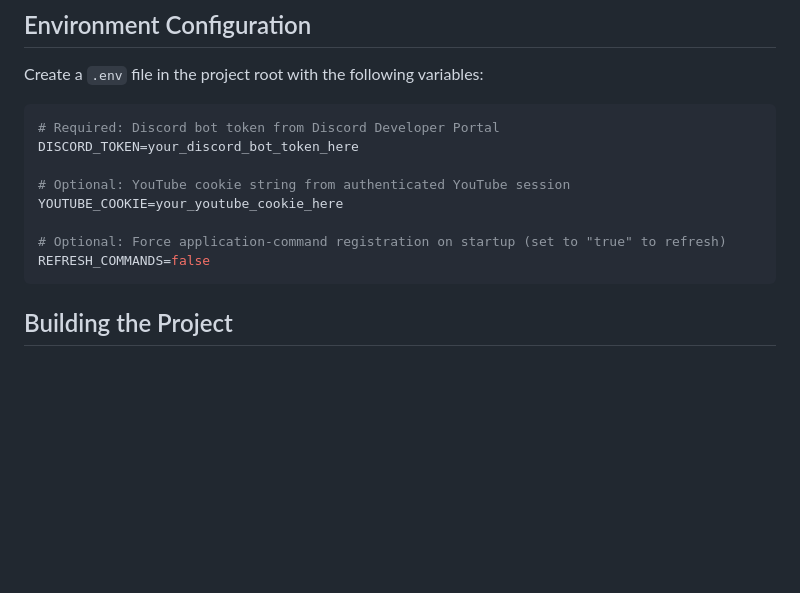
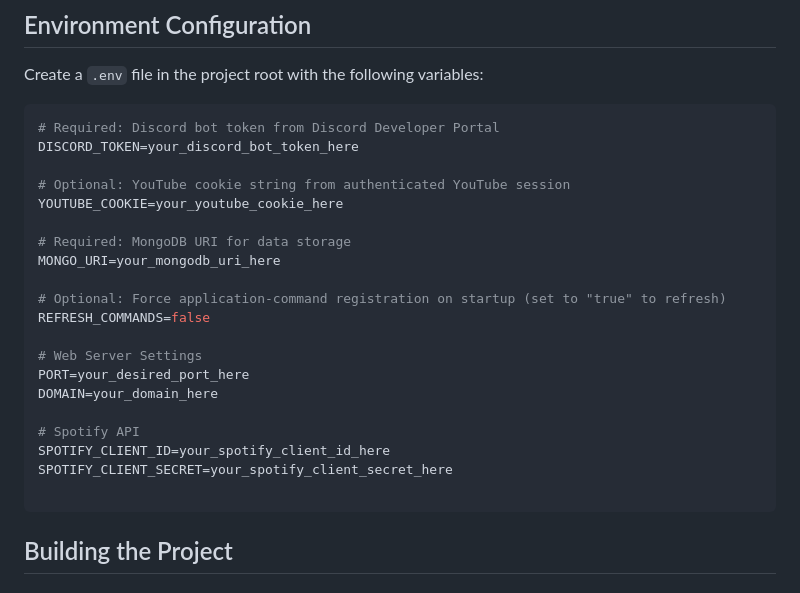
Before and after one commit to elucid503/Synthara-Redux, a Markdown page: README.md, the part around the change. Drawn GitHub-style; blank space fills up the shorter version.

Commit message:
Fix: update readme to include docs for missing .env keys

````diff
--- a/README.md
+++ b/README.md
@@ -49,8 +49,20 @@ DISCORD_TOKEN=your_discord_bot_token_here
 # Optional: YouTube cookie string from authenticated YouTube session
 YOUTUBE_COOKIE=your_youtube_cookie_here
 
+# Required: MongoDB URI for data storage
+MONGO_URI=your_mongodb_uri_here
+
 # Optional: Force application-command registration on startup (set to "true" to refresh)
 REFRESH_COMMANDS=false
+
+# Web Server Settings
+PORT=your_desired_port_here
+DOMAIN=your_domain_here
+
+# Spotify API
+SPOTIFY_CLIENT_ID=your_spotify_client_id_here
+SPOTIFY_CLIENT_SECRET=your_spotify_client_secret_here
+
 ```
 
 ## Building the Project
````
